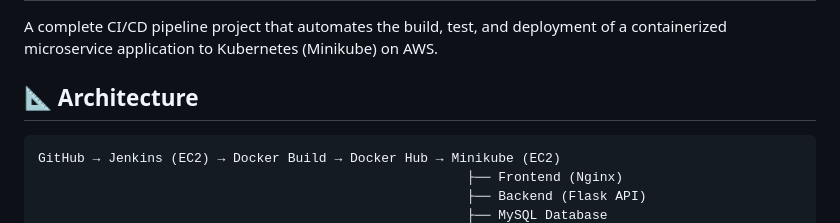
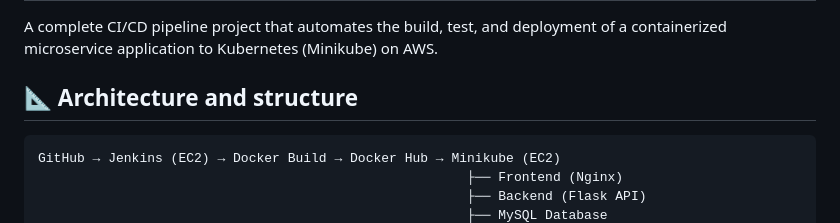
Before and after one commit to adnannagdiwala/devops-cicd-project, a Markdown page: README.md, the part around the change. Rendered like a GitHub page.

Commit message:
Revise architecture section title in README
Updated the architecture section title for clarity.

````diff
--- a/README.md
+++ b/README.md
@@ -2,7 +2,7 @@
 
 A complete CI/CD pipeline project that automates the build, test, and deployment of a containerized microservice application to Kubernetes (Minikube) on AWS.
 
-## 📐 Architecture
+## 📐 Architecture and structure
 
 ```
 GitHub → Jenkins (EC2) → Docker Build → Docker Hub → Minikube (EC2)
````
